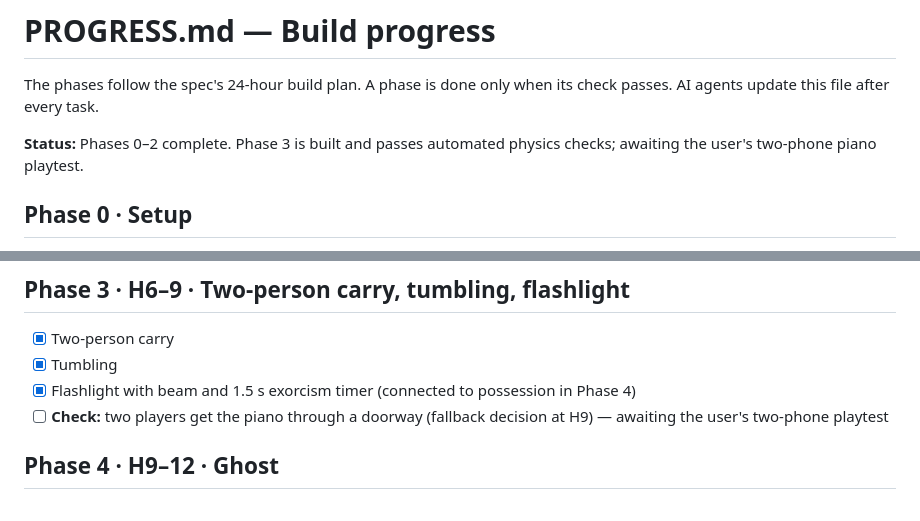
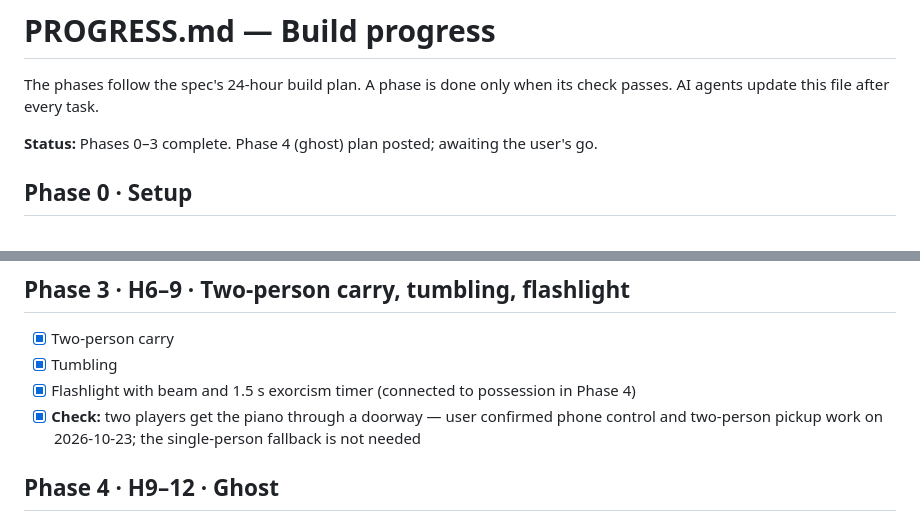
Before and after one commit to AtharvK-28/GameDevHack, a Markdown page: PROGRESS.md, 2 parts joined by grey strips. Rendered like a GitHub page.

```diff
--- a/PROGRESS.md
+++ b/PROGRESS.md
@@ -2,7 +2,7 @@
 
 The phases follow the spec's 24-hour build plan. A phase is done only when its check passes. AI agents update this file after every task.
 
-**Status:** Phases 0–2 complete. Phase 3 is built and passes automated physics checks; awaiting the user's two-phone piano playtest.
+**Status:** Phases 0–3 complete. Phase 4 (ghost) plan posted; awaiting the user's go.
 
 ## Phase 0 · Setup
 
@@ -33,7 +33,7 @@ The phases follow the spec's 24-hour build plan. A phase is done only when its c
 - [x] Two-person carry
 - [x] Tumbling
 - [x] Flashlight with beam and 1.5 s exorcism timer (connected to possession in Phase 4)
-- [ ] **Check:** two players get the piano through a doorway (fallback decision at H9) — awaiting the user's two-phone playtest
+- [x] **Check:** two players get the piano through a doorway — user confirmed phone control and two-person pickup work on 2026-10-23; the single-person fallback is not needed
 
 ## Phase 4 · H9–12 · Ghost
 
```
Also changed, not shown: README.md (+0 -4 lines).
